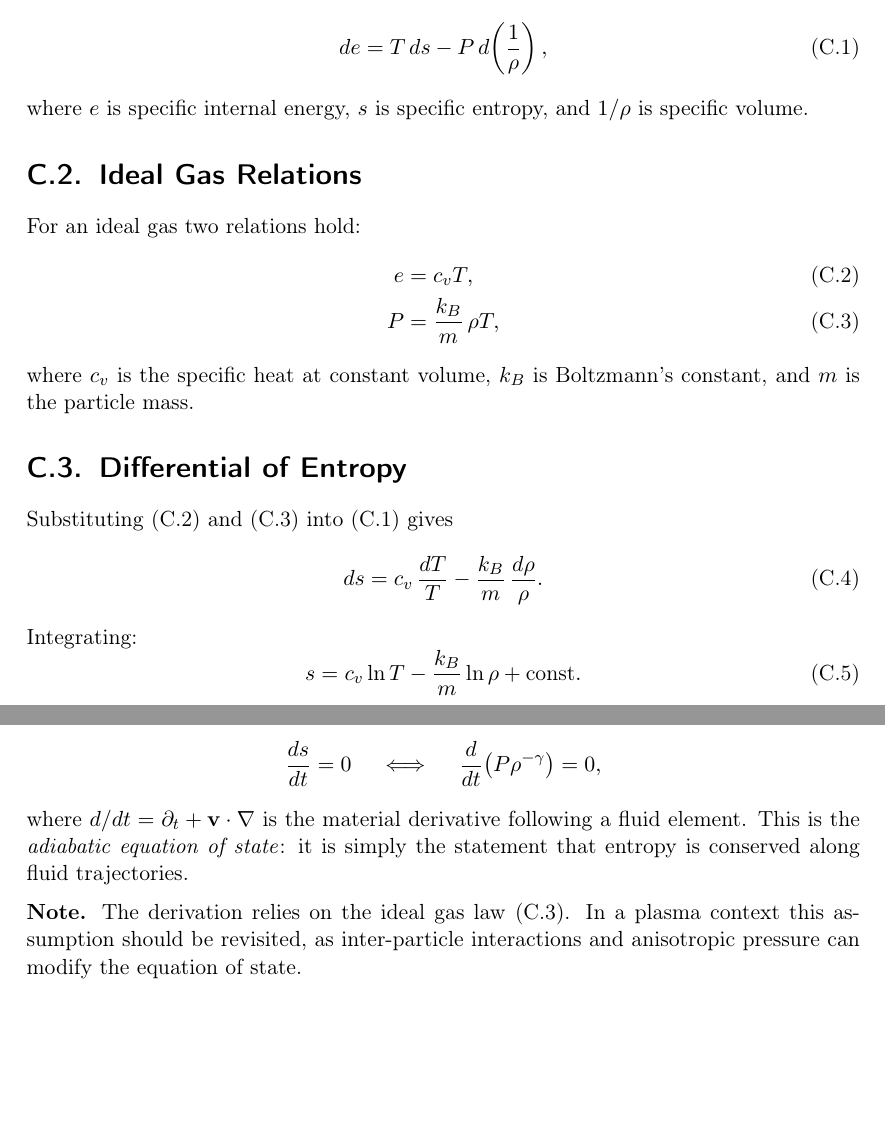
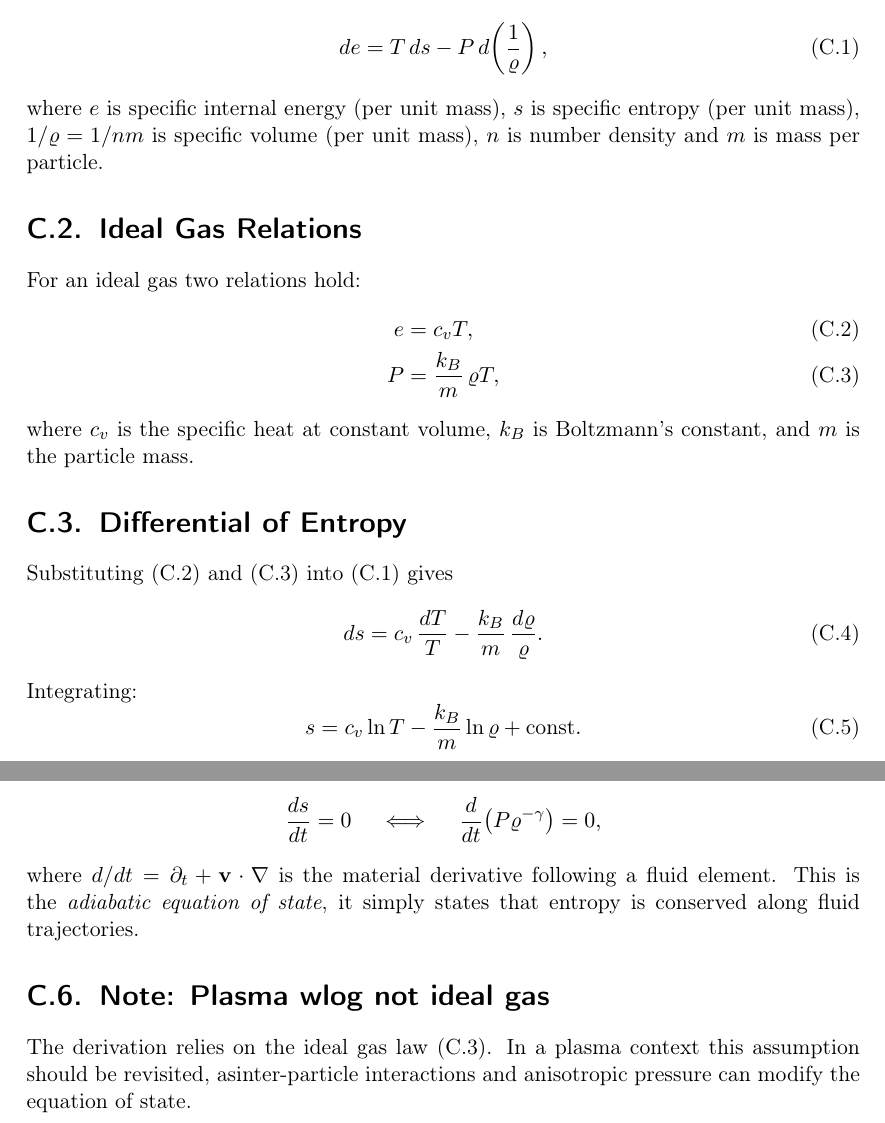
Before and after one commit to nrupf/MHD_polomac_proj, a LaTeX document (main.tex, which reads appendix/03_adiabatic_eq_of_state.tex): two parts of pages 32 and 33 of 33, joined at a grey line, cut so that both start at the same text, the shorter picture padded with empty space. Compiled offline with pdfLaTeX.

Commit message:
Rework Adiabatic eq. of state deriv.

```diff
--- a/appendix/03_adiabatic_eq_of_state.tex
+++ b/appendix/03_adiabatic_eq_of_state.tex
@@ -8,18 +8,18 @@ equivalent to the relation $\dfrac{d}{dt}(P\rho^{-\gamma})=0$.
 
 Per unit mass, the first law reads
 \begin{equation}
-    de = T\,ds - P\,d\!\left(\frac{1}{\rho}\right),
+    de = T\,ds - P\,d\!\left(\frac{1}{ \varrho}\right),
     \label{eq:firstlaw}
 \end{equation}
-where $e$ is specific internal energy, $s$ is specific entropy, and $1/\rho$
-is specific volume.
+where $e$ is specific internal energy (per unit mass), $s$ is specific entropy (per unit mass), $1/ \varrho = 1/ n m$
+is specific volume (per unit mass), $n$ is number density and $m$ is mass per particle.
 
 \section{Ideal Gas Relations}
 
 For an ideal gas two relations hold:
 \begin{align}
     e &= c_v T, \label{eq:ig1}\\
-    P &= \frac{k_B}{m}\,\rho T, \label{eq:ig2}
+    P &= \frac{k_B}{m}\, \varrho T, \label{eq:ig2}
 \end{align}
 where $c_v$ is the specific heat at constant volume, $k_B$ is Boltzmann's
 constant, and $m$ is the particle mass.
@@ -28,12 +28,12 @@ constant, and $m$ is the particle mass.
 
 Substituting \eqref{eq:ig1} and \eqref{eq:ig2} into \eqref{eq:firstlaw} gives
 \begin{equation}
-    ds = c_v\,\frac{dT}{T} - \frac{k_B}{m}\,\frac{d\rho}{\rho}.
+    ds = c_v\,\frac{dT}{T} - \frac{k_B}{m}\,\frac{d \varrho}{ \varrho}.
     \label{eq:ds}
 \end{equation}
 Integrating:
 \begin{equation}
-    s = c_v \ln T - \frac{k_B}{m}\ln\rho + \text{const}.
+    s = c_v \ln T - \frac{k_B}{m}\ln \varrho + \text{const}.
     \label{eq:s_T}
 \end{equation}
 
@@ -62,14 +62,13 @@ Since $c_v > 0$, equation \eqref{eq:s_final} shows that
 \begin{equation*}
     \frac{ds}{dt} = 0
     \quad\iff\quad
-    \frac{d}{dt}\!\left(P\rho^{-\gamma}\right) = 0,
+    \frac{d}{dt}\!\left(P \varrho^{-\gamma}\right) = 0,
 \end{equation*}
 where $d/dt = \partial_t + \mathbf{v}\cdot\nabla$ is the material derivative
-following a fluid element. This is the \emph{adiabatic equation of state}: it
-is simply the statement that entropy is conserved along fluid trajectories.
+following a fluid element. This is the \emph{adiabatic equation of state}, it simply states
+ that entropy is conserved along fluid trajectories.
 
-\medskip
-\noindent\textbf{Note.} The derivation relies on the ideal gas law
-\eqref{eq:ig2}. In a plasma context this assumption should be revisited, as
-inter-particle interactions and anisotropic pressure can modify the equation of
-state.
+
+\section{Note: Plasma wlog not ideal gas}
+The derivation relies on the ideal gas law \eqref{eq:ig2}. In a plasma context this assumption should
+be revisited, asinter-particle interactions and anisotropic pressure can modify the equation of state.
```
Also changed, not shown: appendix/03_adiabatic_eq_of_state.tex (14 more changed lines).
